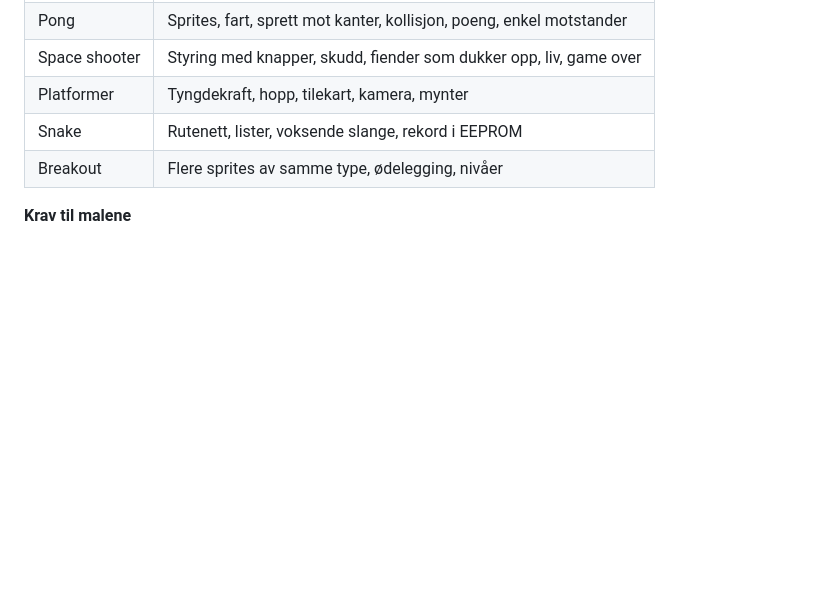
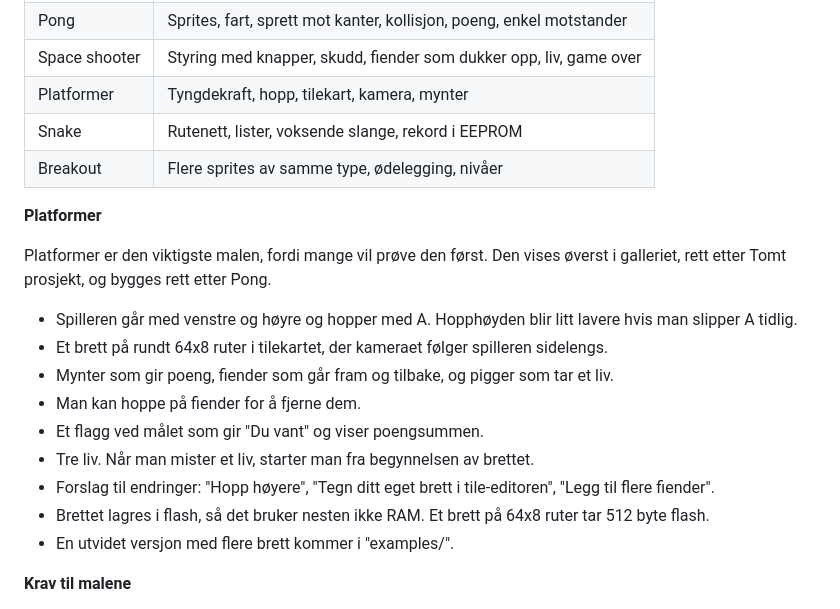
Before and after one commit to sirbull/arducade, a Markdown page: docs/spec.md, the part around the change. GitHub-like rendering; blank space fills up the shorter version.

Commit message:
Describe the platformer template in detail
Co-Authored-By: Claude Opus 5.5 <noreply@anthropic.com>
Claude-Session: https://claude.ai/code/session_011qPYCWgqPDsEQUgNYCEHQs

```diff
--- a/docs/spec.md
+++ b/docs/spec.md
@@ -192,6 +192,20 @@ Editoren skal være like enkel og forståelig som MakeCode Arcade. Derfor har de
 | Snake | Rutenett, lister, voksende slange, rekord i EEPROM |
 | Breakout | Flere sprites av samme type, ødelegging, nivåer |
 
+**Platformer**
+
+Platformer er den viktigste malen, fordi mange vil prøve den først. Den vises øverst i galleriet, rett etter Tomt prosjekt, og bygges rett etter Pong.
+
+* Spilleren går med venstre og høyre og hopper med A. Hopphøyden blir litt lavere hvis man slipper A tidlig.
+* Et brett på rundt 64x8 ruter i tilekartet, der kameraet følger spilleren sidelengs.
+* Mynter som gir poeng, fiender som går fram og tilbake, og pigger som tar et liv.
+* Man kan hoppe på fiender for å fjerne dem.
+* Et flagg ved målet som gir "Du vant" og viser poengsummen.
+* Tre liv. Når man mister et liv, starter man fra begynnelsen av brettet.
+* Forslag til endringer: "Hopp høyere", "Tegn ditt eget brett i tile-editoren", "Legg til flere fiender".
+* Brettet lagres i flash, så det bruker nesten ikke RAM. Et brett på 64x8 ruter tar 512 byte flash.
+* En utvidet versjon med flere brett kommer i "examples/".
+
 **Krav til malene**
 
 * Hver mal er kort: rundt 10 til 30 blokker.
```
